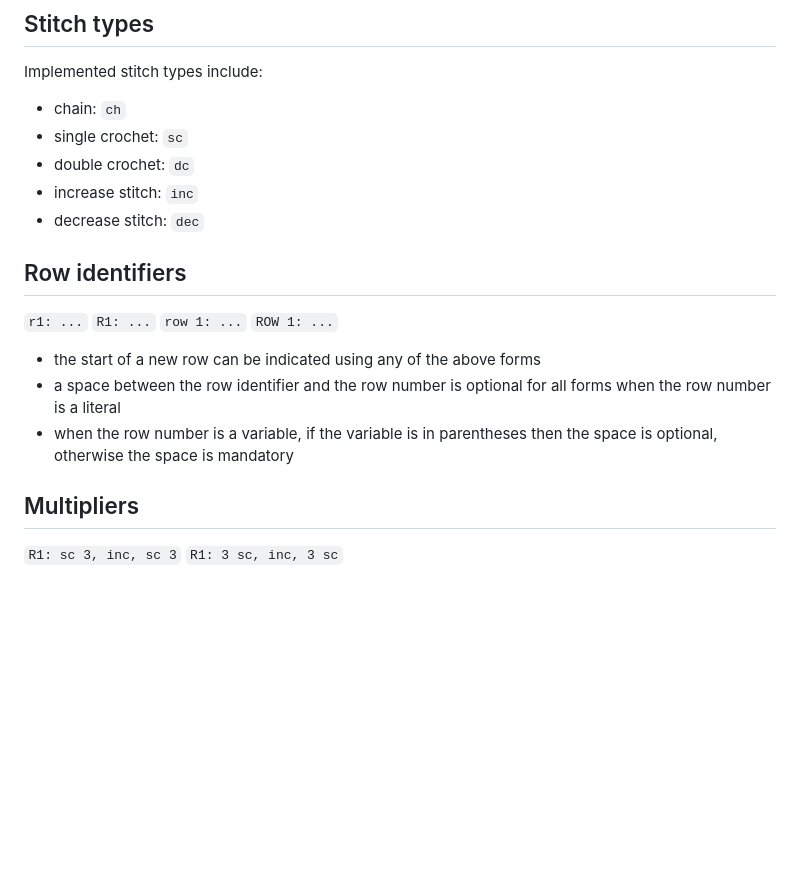
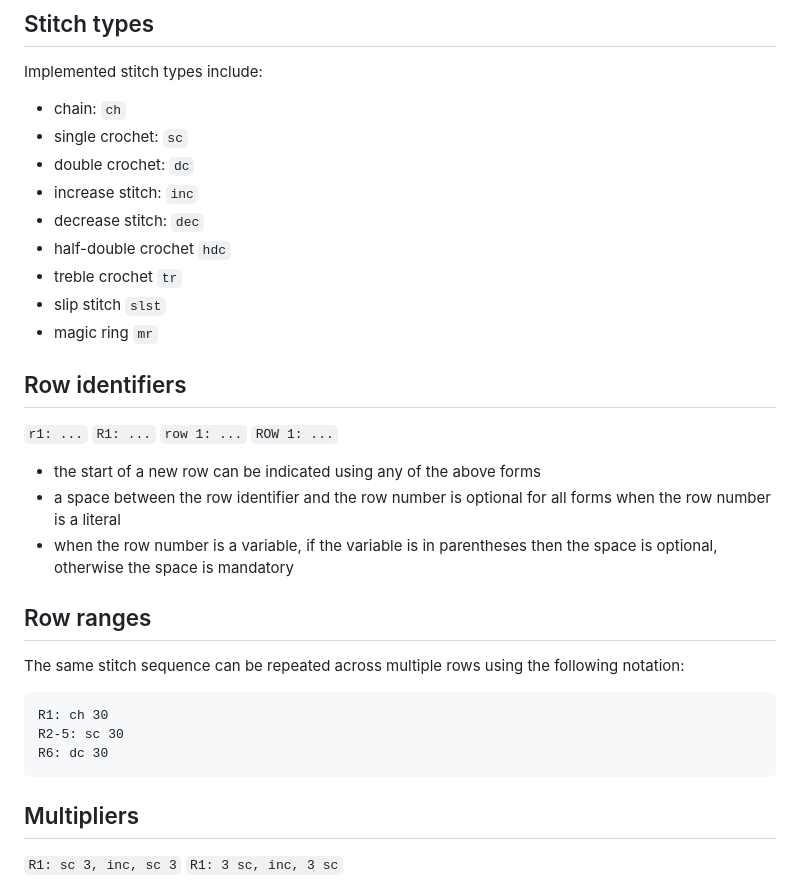
Before and after one commit to jessicapeck/LoopLang, a Markdown page: syntax.md, the part around the change. Rendered like a GitHub page; blank space fills up the shorter version.

Commit message:
Update syntax.md to include new stitch types and row ranges

````diff
--- a/syntax.md
+++ b/syntax.md
@@ -7,6 +7,10 @@ Implemented stitch types include:
 - double crochet: `dc`
 - increase stitch: `inc`
 - decrease stitch: `dec`
+- half-double crochet `hdc`
+- treble crochet `tr`
+- slip stitch `slst`
+- magic ring `mr`
 
 ## Row identifiers
 `r1: ...`
@@ -16,6 +20,14 @@ Implemented stitch types include:
 - the start of a new row can be indicated using any of the above forms
 - a space between the row identifier and the row number is optional for all forms when the row number is a literal
 - when the row number is a variable, if the variable is in parentheses then the space is optional, otherwise the space is mandatory
+
+## Row ranges
+The same stitch sequence can be repeated across multiple rows using the following notation:
+```
+R1: ch 30
+R2-5: sc 30
+R6: dc 30
+```
 
 ## Multipliers
 `R1: sc 3, inc, sc 3`
````
